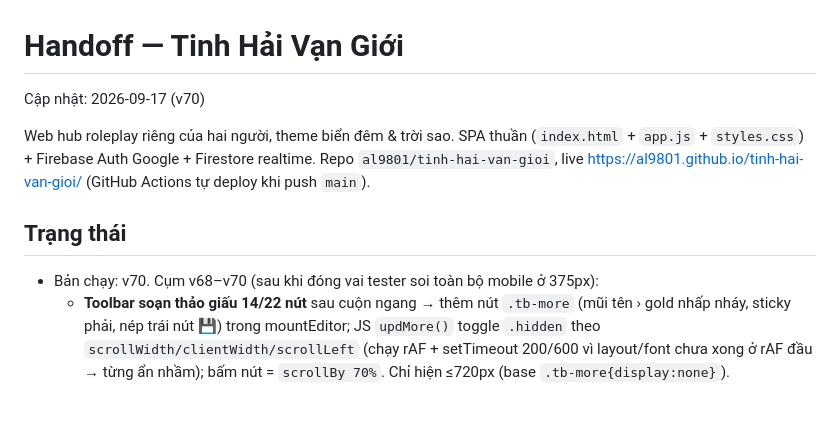
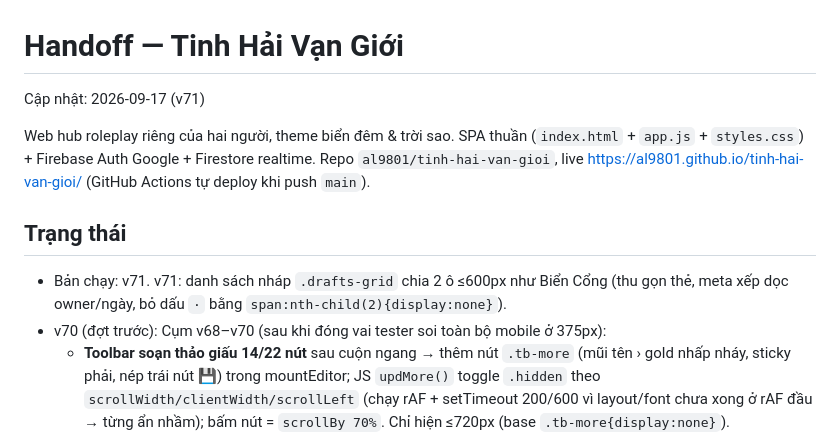
Before and after one commit to al9801/tinh-hai-van-gioi, a Markdown page: docs/HANDOFF.md, the part around the change. Drawn GitHub-style; blank space fills up the shorter version.

Commit message:
docs: HANDOFF v71 (lưới nháp 2 ô)
Co-Authored-By: Claude Opus 4.8 <noreply@anthropic.com>

```diff
--- a/docs/HANDOFF.md
+++ b/docs/HANDOFF.md
@@ -1,5 +1,5 @@
 # Handoff — Tinh Hải Vạn Giới
-Cập nhật: 2026-09-17 (v70)
+Cập nhật: 2026-09-17 (v71)
 
 Web hub roleplay riêng của hai người, theme biển đêm & trời sao. SPA thuần
 (`index.html` + `app.js` + `styles.css`) + Firebase Auth Google + Firestore realtime.
@@ -7,7 +7,8 @@ Repo `al9801/tinh-hai-van-gioi`, live https://al9801.github.io/tinh-hai-van-gioi
 (GitHub Actions tự deploy khi push `main`).
 
 ## Trạng thái
-- Bản chạy: v70. Cụm v68–v70 (sau khi đóng vai tester soi toàn bộ mobile ở 375px):
+- Bản chạy: v71. v71: danh sách nháp `.drafts-grid` chia 2 ô ≤600px như Biển Cổng (thu gọn thẻ, meta xếp dọc owner/ngày, bỏ dấu `·` bằng `span:nth-child(2){display:none}`).
+- v70 (đợt trước): Cụm v68–v70 (sau khi đóng vai tester soi toàn bộ mobile ở 375px):
   - **Toolbar soạn thảo giấu 14/22 nút** sau cuộn ngang → thêm nút `.tb-more` (mũi tên › gold nhấp nháy, sticky phải, nép trái nút 💾) trong mountEditor; JS `updMore()` toggle `.hidden` theo `scrollWidth/clientWidth/scrollLeft` (chạy rAF + setTimeout 200/600 vì layout/font chưa xong ở rAF đầu → từng ẩn nhầm); bấm nút = `scrollBy 70%`. Chỉ hiện ≤720px (base `.tb-more{display:none}`).
   - **Thẻ cổng home**: bỏ nhãn "Chạm gần nhất:" trên mobile (`.mcf-lbl{display:none}`, giữ ở tooltip), bọc ngày trong `.mcf-time{white-space:nowrap}` để xuống dòng nguyên cụm (khỏi bẻ "10:34"), `.map-grid` gap dọc 20px, `.fish-row` nhỏ lại (bottom:-8px).
   - **Presence** (`.presence-dock`): top:86px đè header mobile → dời `bottom:150px right:14px`, bubble 34px. LƯU Ý: override PHẢI đặt SAU định nghĩa base trong file (base ở ~dòng 1489) — đặt trong `@media 720px` phía trên đó thì THUA thứ tự file (cùng specificity). Đây là lần thứ 2 dính bẫy này (xem sort-sel).
```
